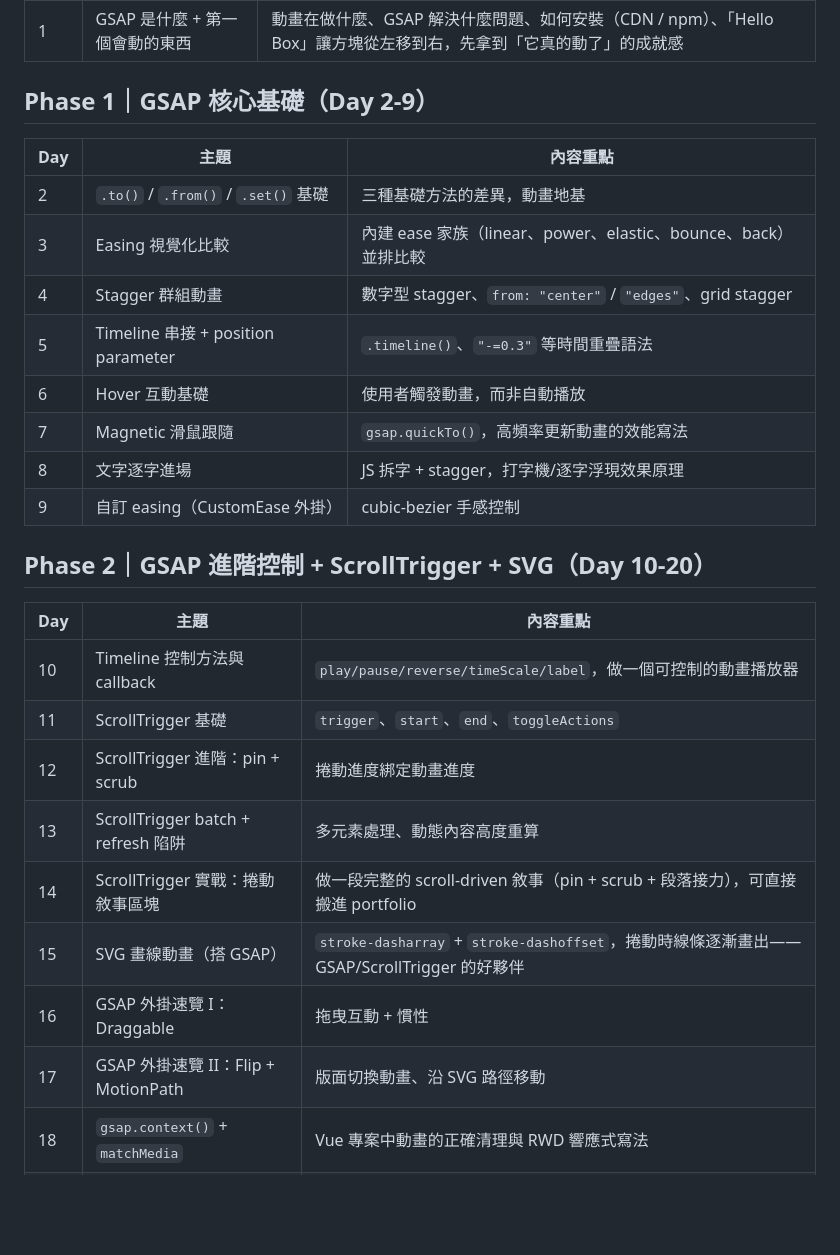
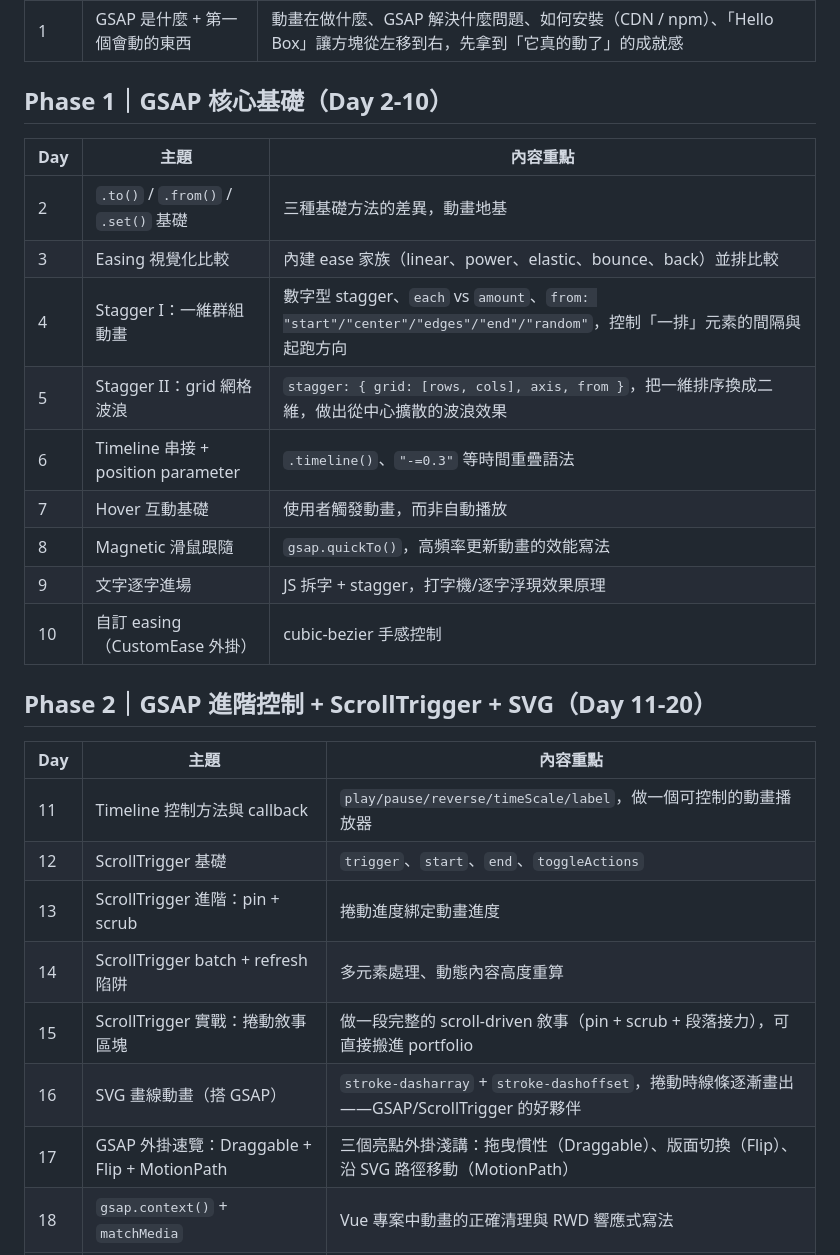
Before and after one commit to lianjieisme/2026-iThome, a Markdown page: 30days.md, the part around one of its changes. Drawn GitHub-style; blank space fills up the shorter version.

Commit message:
docs: split stagger into Day 4/5 and merge plugin showcase day

```diff
--- a/30days.md
+++ b/30days.md
@@ -14,31 +14,31 @@
 | --- | ----------------------------- | -------------------------------------------------------------- |
 | 1   | GSAP 是什麼 + 第一個會動的東西 | 動畫在做什麼、GSAP 解決什麼問題、如何安裝（CDN / npm）、「Hello Box」讓方塊從左移到右，先拿到「它真的動了」的成就感 |
 
-## Phase 1｜GSAP 核心基礎（Day 2-9）
+## Phase 1｜GSAP 核心基礎（Day 2-10）
 
 | Day | 主題                                | 內容重點                                                       |
 | --- | ----------------------------------- | -------------------------------------------------------------- |
 | 2   | `.to()` / `.from()` / `.set()` 基礎 | 三種基礎方法的差異，動畫地基                                   |
 | 3   | Easing 視覺化比較                   | 內建 ease 家族（linear、power、elastic、bounce、back）並排比較 |
-| 4   | Stagger 群組動畫                    | 數字型 stagger、`from: "center"` / `"edges"`、grid stagger     |
-| 5   | Timeline 串接 + position parameter  | `.timeline()`、`"-=0.3"` 等時間重疊語法                        |
-| 6   | Hover 互動基礎                      | 使用者觸發動畫，而非自動播放                                   |
-| 7   | Magnetic 滑鼠跟隨                   | `gsap.quickTo()`，高頻率更新動畫的效能寫法                     |
-| 8   | 文字逐字進場                        | JS 拆字 + stagger，打字機/逐字浮現效果原理                     |
-| 9   | 自訂 easing（CustomEase 外掛）      | cubic-bezier 手感控制                                          |
+| 4   | Stagger I：一維群組動畫             | 數字型 stagger、`each` vs `amount`、`from: "start"/"center"/"edges"/"end"/"random"`，控制「一排」元素的間隔與起跑方向 |
+| 5   | Stagger II：grid 網格波浪           | `stagger: { grid: [rows, cols], axis, from }`，把一維排序換成二維，做出從中心擴散的波浪效果 |
+| 6   | Timeline 串接 + position parameter  | `.timeline()`、`"-=0.3"` 等時間重疊語法                        |
+| 7   | Hover 互動基礎                      | 使用者觸發動畫，而非自動播放                                   |
+| 8   | Magnetic 滑鼠跟隨                   | `gsap.quickTo()`，高頻率更新動畫的效能寫法                     |
+| 9   | 文字逐字進場                        | JS 拆字 + stagger，打字機/逐字浮現效果原理                     |
+| 10  | 自訂 easing（CustomEase 外掛）      | cubic-bezier 手感控制                                          |
 
-## Phase 2｜GSAP 進階控制 + ScrollTrigger + SVG（Day 10-20）
+## Phase 2｜GSAP 進階控制 + ScrollTrigger + SVG（Day 11-20）
 
 | Day | 主題                                | 內容重點                                                        |
 | --- | ----------------------------------- | --------------------------------------------------------------- |
-| 10  | Timeline 控制方法與 callback        | `play/pause/reverse/timeScale/label`，做一個可控制的動畫播放器  |
-| 11  | ScrollTrigger 基礎                  | `trigger`、`start`、`end`、`toggleActions`                      |
-| 12  | ScrollTrigger 進階：pin + scrub     | 捲動進度綁定動畫進度                                            |
-| 13  | ScrollTrigger batch + refresh 陷阱  | 多元素處理、動態內容高度重算                                    |
-| 14  | ScrollTrigger 實戰：捲動敘事區塊    | 做一段完整的 scroll-driven 敘事（pin + scrub + 段落接力），可直接搬進 portfolio |
-| 15  | SVG 畫線動畫（搭 GSAP）             | `stroke-dasharray` + `stroke-dashoffset`，捲動時線條逐漸畫出——GSAP/ScrollTrigger 的好夥伴 |
-| 16  | GSAP 外掛速覽 I：Draggable          | 拖曳互動 + 慣性                                                 |
-| 17  | GSAP 外掛速覽 II：Flip + MotionPath | 版面切換動畫、沿 SVG 路徑移動                                   |
+| 11  | Timeline 控制方法與 callback        | `play/pause/reverse/timeScale/label`，做一個可控制的動畫播放器  |
+| 12  | ScrollTrigger 基礎                  | `trigger`、`start`、`end`、`toggleActions`                      |
+| 13  | ScrollTrigger 進階：pin + scrub     | 捲動進度綁定動畫進度                                            |
+| 14  | ScrollTrigger batch + refresh 陷阱  | 多元素處理、動態內容高度重算                                    |
+| 15  | ScrollTrigger 實戰：捲動敘事區塊    | 做一段完整的 scroll-driven 敘事（pin + scrub + 段落接力），可直接搬進 portfolio |
+| 16  | SVG 畫線動畫（搭 GSAP）             | `stroke-dasharray` + `stroke-dashoffset`，捲動時線條逐漸畫出——GSAP/ScrollTrigger 的好夥伴 |
+| 17  | GSAP 外掛速覽：Draggable + Flip + MotionPath | 三個亮點外掛淺講：拖曳慣性（Draggable）、版面切換（Flip）、沿 SVG 路徑移動（MotionPath） |
 | 18  | `gsap.context()` + `matchMedia`     | Vue 專案中動畫的正確清理與 RWD 響應式寫法                       |
 | 19  | GSAP vs Anime.js 選型比較           | 同效果雙套件實作，語法/檔案大小/使用情境對照                    |
 | 20  | 效能與無障礙                        | `will-change`、transform/opacity only、`prefers-reduced-motion` |
```
Also changed, not shown: other parts of 30days.md (+3 -2 lines).
